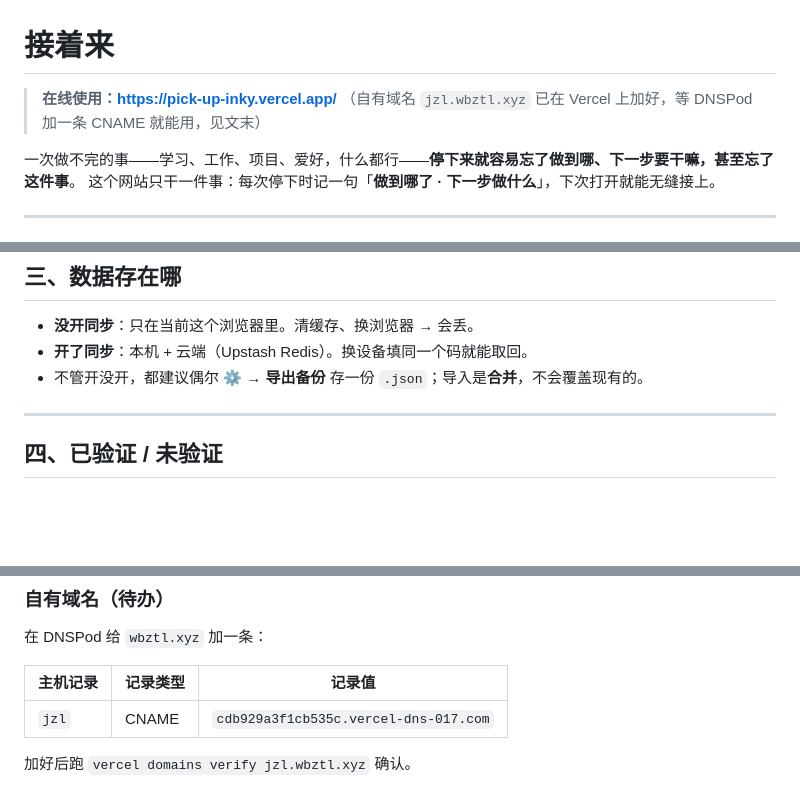
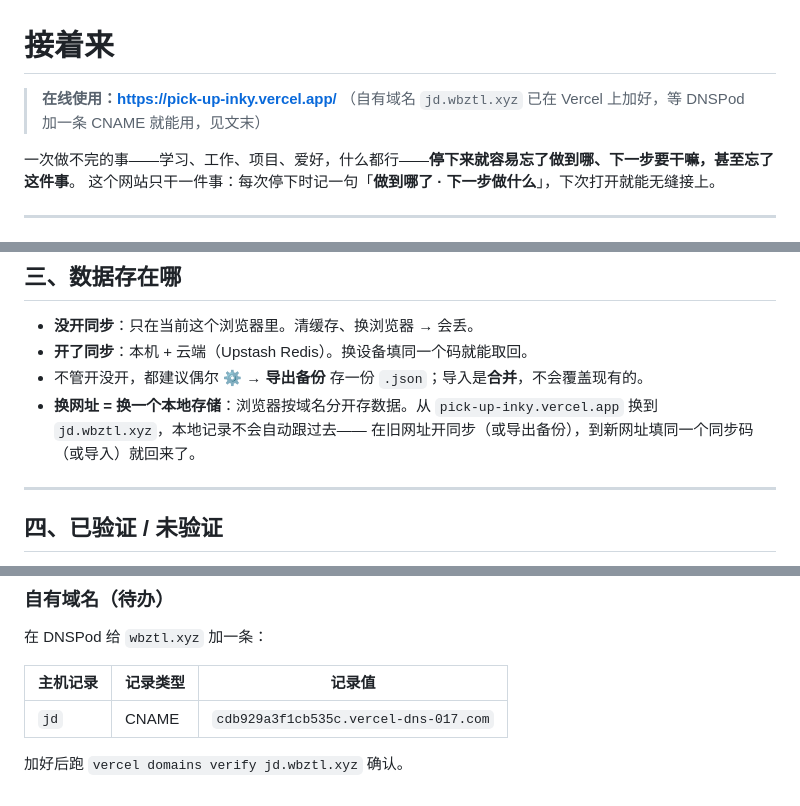
Before and after one commit to fjkkx77/Pick-Up, a Markdown page: README.md, 3 parts joined by grey strips. Drawn GitHub-style; blank space fills up the shorter version.

Commit message:
docs: 自有域名改为 jd.wbztl.xyz；说明换网址后本地数据要靠同步/备份带过去
Co-Authored-By: Claude Opus 5.5 <noreply@anthropic.com>

```diff
--- a/README.md
+++ b/README.md
@@ -1,7 +1,7 @@
 # 接着来
 
 > **在线使用：https://pick-up-inky.vercel.app/**
-> （自有域名 `jzl.wbztl.xyz` 已在 Vercel 上加好，等 DNSPod 加一条 CNAME 就能用，见文末）
+> （自有域名 `jd.wbztl.xyz` 已在 Vercel 上加好，等 DNSPod 加一条 CNAME 就能用，见文末）
 
 一次做不完的事——学习、工作、项目、爱好，什么都行——**停下来就容易忘了做到哪、下一步要干嘛，甚至忘了这件事**。
 这个网站只干一件事：每次停下时记一句「**做到哪了 · 下一步做什么**」，下次打开就能无缝接上。
@@ -69,6 +69,8 @@
 - **没开同步**：只在当前这个浏览器里。清缓存、换浏览器 → 会丢。
 - **开了同步**：本机 + 云端（Upstash Redis）。换设备填同一个码就能取回。
 - 不管开没开，都建议偶尔 ⚙ → **导出备份** 存一份 `.json`；导入是**合并**，不会覆盖现有的。
+- **换网址 = 换一个本地存储**：浏览器按域名分开存数据。从 `pick-up-inky.vercel.app` 换到 `jd.wbztl.xyz`，本地记录不会自动跟过去——
+  在旧网址开同步（或导出备份），到新网址填同一个同步码（或导入）就回来了。
 
 ---
 
@@ -124,6 +126,6 @@ BASE=https://pick-up-inky.vercel.app/ node tests/ui/flow.js sync   # 对线上
 
 | 主机记录 | 记录类型 | 记录值 |
 |---|---|---|
-| `jzl` | CNAME | `cdb929a3f1cb535c.vercel-dns-017.com` |
+| `jd` | CNAME | `cdb929a3f1cb535c.vercel-dns-017.com` |
 
-加好后跑 `vercel domains verify jzl.wbztl.xyz` 确认。
+加好后跑 `vercel domains verify jd.wbztl.xyz` 确认。
```
Also changed, not shown: PROJECT_STATUS.md (+4 -2 lines).
